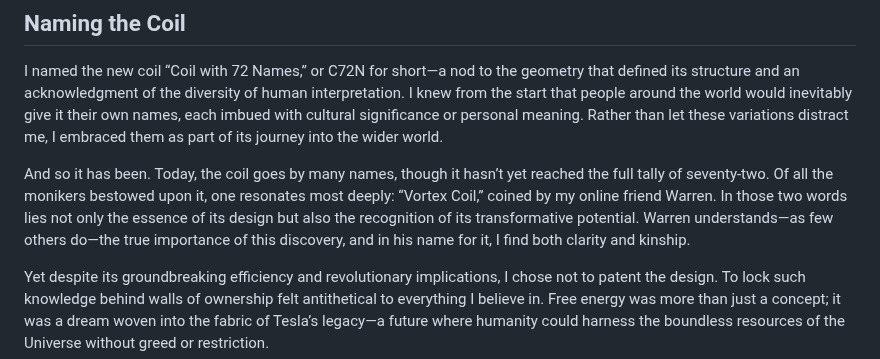
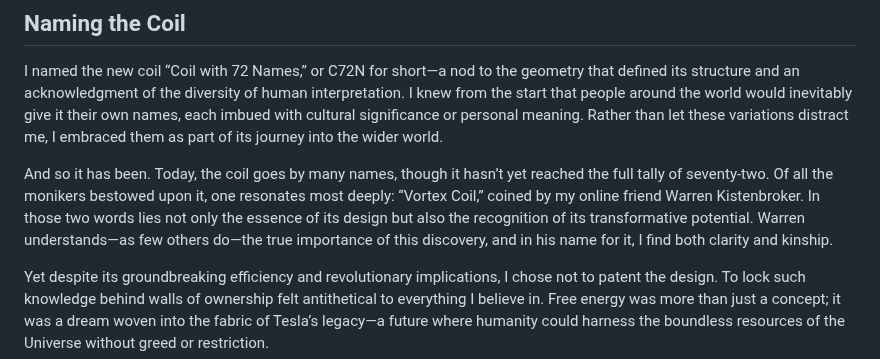
Before and after one commit to iggual/AetherWorld, a Markdown page: docs/The_Dreamers_Blueprint.md, the part around the change. Rendered like a GitHub page.

Commit message:
+ Warren Kistenbroker

```diff
--- a/docs/The_Dreamers_Blueprint.md
+++ b/docs/The_Dreamers_Blueprint.md
@@ -147,7 +147,7 @@ I often wonder how Tesla must have felt when he finally cracked the geometry of
 
 I named the new coil “Coil with 72 Names,” or C72N for short—a nod to the geometry that defined its structure and an acknowledgment of the diversity of human interpretation. I knew from the start that people around the world would inevitably give it their own names, each imbued with cultural significance or personal meaning. Rather than let these variations distract me, I embraced them as part of its journey into the wider world.
 
-And so it has been. Today, the coil goes by many names, though it hasn’t yet reached the full tally of seventy-two. Of all the monikers bestowed upon it, one resonates most deeply: “Vortex Coil,” coined by my online friend Warren. In those two words lies not only the essence of its design but also the recognition of its transformative potential. Warren understands—as few others do—the true importance of this discovery, and in his name for it, I find both clarity and kinship.
+And so it has been. Today, the coil goes by many names, though it hasn’t yet reached the full tally of seventy-two. Of all the monikers bestowed upon it, one resonates most deeply: “Vortex Coil,” coined by my online friend Warren Kistenbroker. In those two words lies not only the essence of its design but also the recognition of its transformative potential. Warren understands—as few others do—the true importance of this discovery, and in his name for it, I find both clarity and kinship.
 
 Yet despite its groundbreaking efficiency and revolutionary implications, I chose not to patent the design. To lock such knowledge behind walls of ownership felt antithetical to everything I believe in. Free energy was more than just a concept; it was a dream woven into the fabric of Tesla’s legacy—a future where humanity could harness the boundless resources of the Universe without greed or restriction.
 
```
